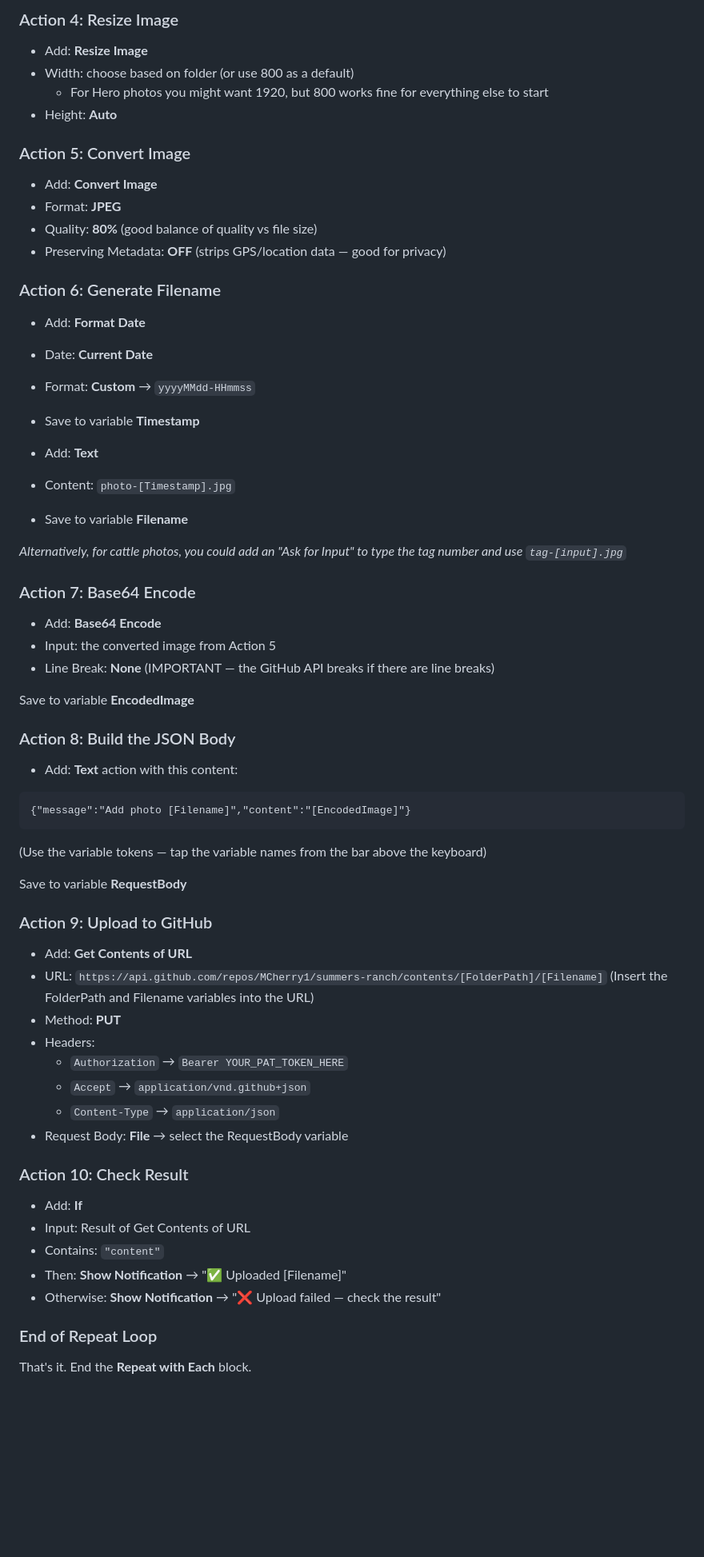
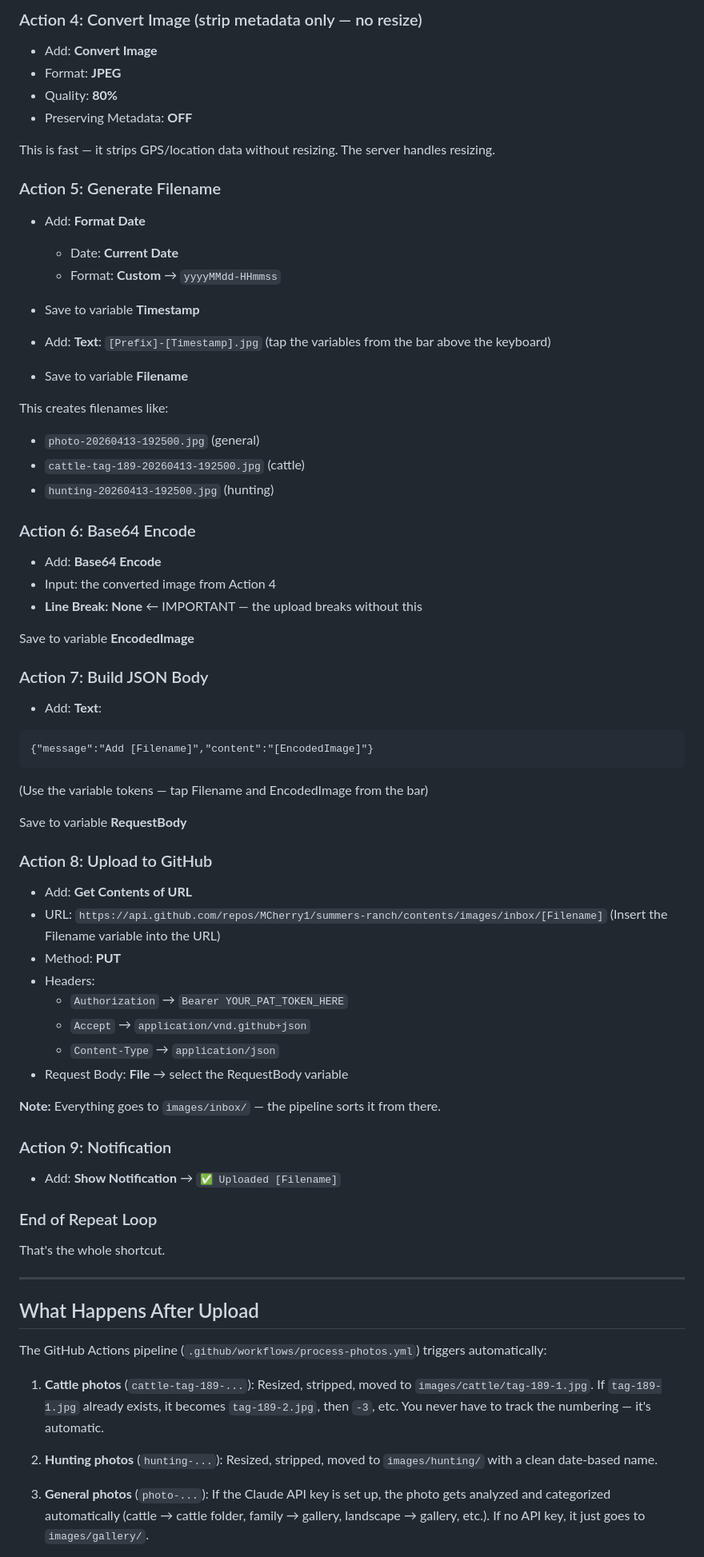
Before and after one commit to MCherry1/summers-ranch, a Markdown page: docs/IOS-SHORTCUT-GUIDE.md, the part around one of its changes. Shown at 80% size. GitHub-like rendering; blank space fills up the shorter version.

````diff
--- a/docs/IOS-SHORTCUT-GUIDE.md
+++ b/docs/IOS-SHORTCUT-GUIDE.md
@@ -52,50 +78,49 @@ Inside the repeat loop, add these actions:
 
-### Action 4: Resize Image
-- Add: **Resize Image**
-- Width: choose based on folder (or use 800 as a default)
-  - For Hero photos you might want 1920, but 800 works fine for everything else to start
-- Height: **Auto**
-
-### Action 5: Convert Image
+### Action 4: Convert Image (strip metadata only — no resize)
 - Add: **Convert Image**
 - Format: **JPEG**
-- Quality: **80%** (good balance of quality vs file size)
-- Preserving Metadata: **OFF** (strips GPS/location data — good for privacy)
+- Quality: **80%**
+- Preserving Metadata: **OFF**
 
-### Action 6: Generate Filename
+This is fast — it strips GPS/location data without resizing. The server handles resizing.
+
+### Action 5: Generate Filename
 - Add: **Format Date**
-- Date: **Current Date**
-- Format: **Custom** → `yyyyMMdd-HHmmss`
+  - Date: **Current Date**
+  - Format: **Custom** → `yyyyMMdd-HHmmss`
 - Save to variable **Timestamp**
 
-- Add: **Text**
-- Content: `photo-[Timestamp].jpg`
+- Add: **Text**: `[Prefix]-[Timestamp].jpg`
+  (tap the variables from the bar above the keyboard)
 - Save to variable **Filename**
 
-*Alternatively, for cattle photos, you could add an "Ask for Input" to type the tag number and use `tag-[input].jpg`*
+This creates filenames like:
+- `photo-20260413-192500.jpg` (general)
+- `cattle-tag-189-20260413-192500.jpg` (cattle)
+- `hunting-20260413-192500.jpg` (hunting)
 
-### Action 7: Base64 Encode
+### Action 6: Base64 Encode
 - Add: **Base64 Encode**
-- Input: the converted image from Action 5
-- Line Break: **None** (IMPORTANT — the GitHub API breaks if there are line breaks)
+- Input: the converted image from Action 4
+- **Line Break: None** ← IMPORTANT — the upload breaks without this
 
 Save to variable **EncodedImage**
 
-### Action 8: Build the JSON Body
-- Add: **Text** action with this content:
+### Action 7: Build JSON Body
+- Add: **Text**:
 
 ```
-{"message":"Add photo [Filename]","content":"[EncodedImage]"}
+{"message":"Add [Filename]","content":"[EncodedImage]"}
 ```
 
-(Use the variable tokens — tap the variable names from the bar above the keyboard)
+(Use the variable tokens — tap Filename and EncodedImage from the bar)
 
 Save to variable **RequestBody**
 
-### Action 9: Upload to GitHub
+### Action 8: Upload to GitHub
 - Add: **Get Contents of URL**
-- URL: `https://api.github.com/repos/MCherry1/summers-ranch/contents/[FolderPath]/[Filename]`
-  (Insert the FolderPath and Filename variables into the URL)
+- URL: `https://api.github.com/repos/MCherry1/summers-ranch/contents/images/inbox/[Filename]`
+  (Insert the Filename variable into the URL)
 - Method: **PUT**
 - Headers:
   - `Authorization` → `Bearer YOUR_PAT_TOKEN_HERE`
@@ -103,13 +128,24 @@ Save to variable **RequestBody**
   - `Content-Type` → `application/json`
 - Request Body: **File** → select the RequestBody variable
 
-### Action 10: Check Result
-- Add: **If**
-- Input: Result of Get Contents of URL
-- Contains: `"content"`
-- Then: **Show Notification** → "✅ Uploaded [Filename]"
-- Otherwise: **Show Notification** → "❌ Upload failed — check the result"
+**Note:** Everything goes to `images/inbox/` — the pipeline sorts it from there.
+
+### Action 9: Notification
+- Add: **Show Notification** → `✅ Uploaded [Filename]`
 
 ### End of Repeat Loop
 
-That's it. End the **Repeat with Each** block.
+That's the whole shortcut.
+
+---
+
+## What Happens After Upload
+
+The GitHub Actions pipeline (`.github/workflows/process-photos.yml`) triggers automatically:
+
+1. **Cattle photos** (`cattle-tag-189-...`): Resized, stripped, moved to `images/cattle/tag-189-1.jpg`. If `tag-189-1.jpg` already exists, it becomes `tag-189-2.jpg`, then `-3`, etc. You never have to track the numbering — it's automatic.
+
+2. **Hunting photos** (`hunting-...`): Resized, stripped, moved to `images/hunting/` with a clean date-based name.
+
+3. **General photos** (`photo-...`): If the Claude API key is set up, the photo gets analyzed and categorized automatically (cattle → cattle folder, family → gallery, landscape → gallery, etc.). If no API key, it just goes to `images/gallery/`.
+
````
Also changed, not shown: other parts of docs/IOS-SHORTCUT-GUIDE.md (+72 -60 lines).
